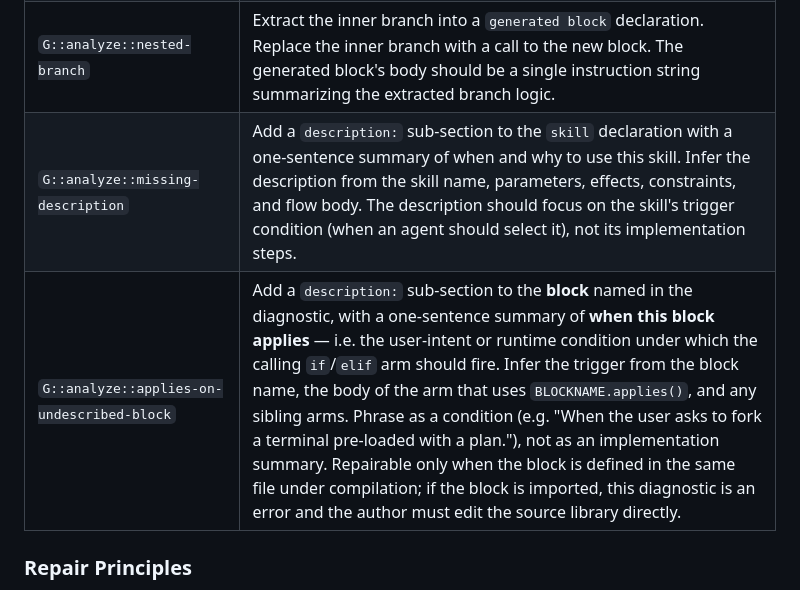
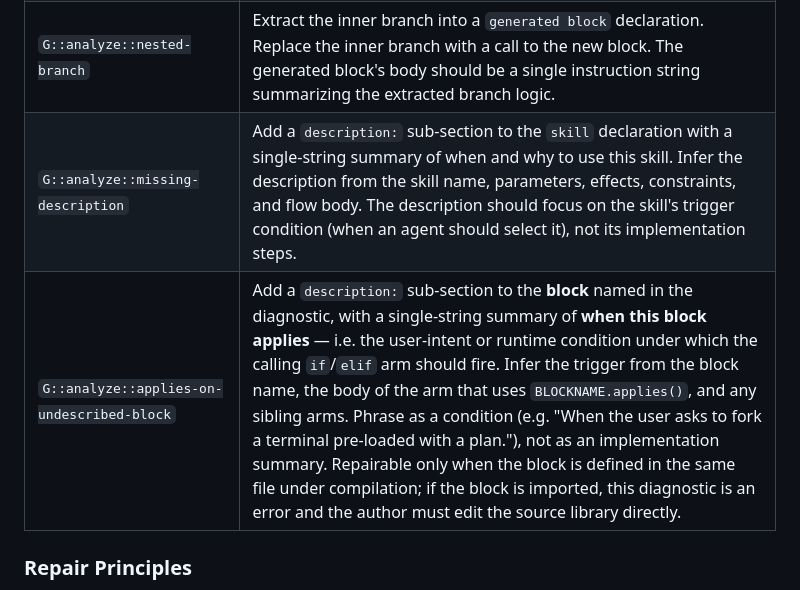
Before and after one commit to NishantVar/glyph, a Markdown page: design/agent-skill.md, the part around one of its changes. Drawn GitHub-style.

```diff
--- a/design/agent-skill.md
+++ b/design/agent-skill.md
@@ -144,8 +144,8 @@ Each repairable diagnostic has a specific fix pattern. The agent applies these t
 | `G::analyze::missing-return` | Add a `return` statement as the last line of the `flow:` body. Infer the return expression from the block's purpose. |
 | `G::analyze::stdlib-missing-import` | Add `import "@glyph/std" (subagent)` (or whichever stdlib name is used) at the top of the file, after any existing imports. |
 | `G::analyze::nested-branch` | Extract the inner branch into a `generated block` declaration. Replace the inner branch with a call to the new block. The generated block's body should be a single instruction string summarizing the extracted branch logic. |
-| `G::analyze::missing-description` | Add a `description:` sub-section to the `skill` declaration with a one-sentence summary of when and why to use this skill. Infer the description from the skill name, parameters, effects, constraints, and flow body. The description should focus on the skill's trigger condition (when an agent should select it), not its implementation steps. |
-| `G::analyze::applies-on-undescribed-block` | Add a `description:` sub-section to the **block** named in the diagnostic, with a one-sentence summary of **when this block applies** — i.e. the user-intent or runtime condition under which the calling `if`/`elif` arm should fire. Infer the trigger from the block name, the body of the arm that uses `BLOCKNAME.applies()`, and any sibling arms. Phrase as a condition (e.g. "When the user asks to fork a terminal pre-loaded with a plan."), not as an implementation summary. Repairable only when the block is defined in the same file under compilation; if the block is imported, this diagnostic is an error and the author must edit the source library directly. |
+| `G::analyze::missing-description` | Add a `description:` sub-section to the `skill` declaration with a single-string summary of when and why to use this skill. Infer the description from the skill name, parameters, effects, constraints, and flow body. The description should focus on the skill's trigger condition (when an agent should select it), not its implementation steps. |
+| `G::analyze::applies-on-undescribed-block` | Add a `description:` sub-section to the **block** named in the diagnostic, with a single-string summary of **when this block applies** — i.e. the user-intent or runtime condition under which the calling `if`/`elif` arm should fire. Infer the trigger from the block name, the body of the arm that uses `BLOCKNAME.applies()`, and any sibling arms. Phrase as a condition (e.g. "When the user asks to fork a terminal pre-loaded with a plan."), not as an implementation summary. Repairable only when the block is defined in the same file under compilation; if the block is imported, this diagnostic is an error and the author must edit the source library directly. |
 
 ### Repair Principles
 
```
Also changed, not shown: other parts of design/agent-skill.md (+1 -1 lines), design/repair.md (+2 -2 lines).
